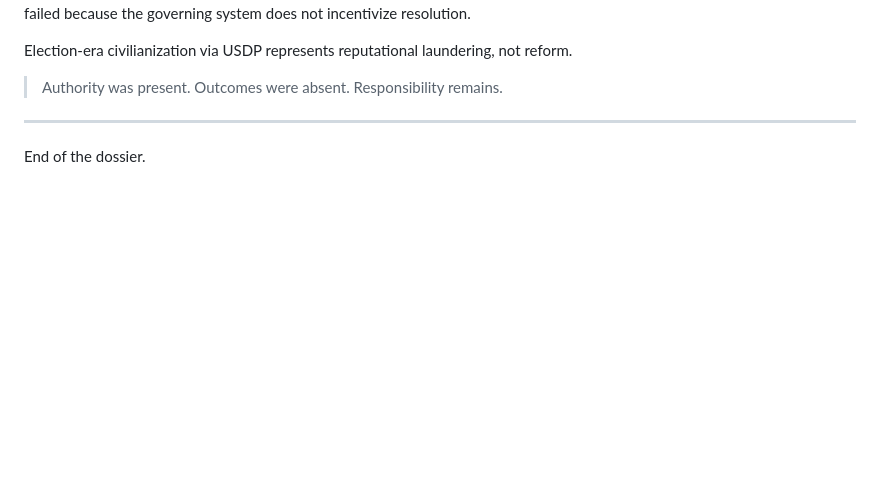
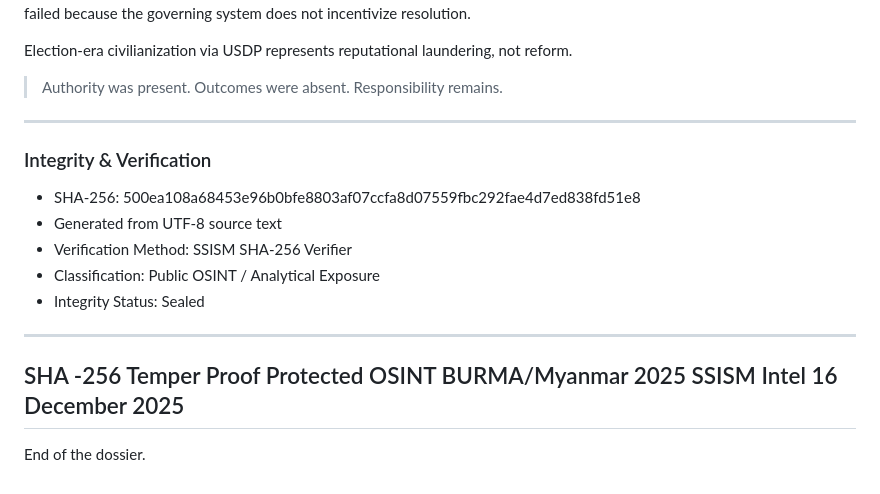
Before and after one commit to UIngarsoe/-SSISM_DISSEMINATION_ENGINE_V1, a Markdown page: dossier/SSISM_DOSSIER_Myat_Tun_Oo_Civilian_Facade_Scam_Economy_Election_Transition.md, the part around the change. Drawn GitHub-style; blank space fills up the shorter version.

Commit message:
Update SSISM_DOSSIER_Myat_Tun_Oo_Civilian_Facade_Scam_Economy_Election_Transition.md
Integrity & Verification

- SHA-256: 500ea108a68453e96b0bfe8803af07ccfa8d07559fbc292fae4d7ed838fd51e8
- Generated from UTF-8 source text
- Verification Method: SSISM SHA-256 Verifier
- Classification: Public OSINT / Analytical Exposure
- Integrity Status: Sealed

---

```diff
--- a/dossier/SSISM_DOSSIER_Myat_Tun_Oo_Civilian_Facade_Scam_Economy_Election_Transition.md
+++ b/dossier/SSISM_DOSSIER_Myat_Tun_Oo_Civilian_Facade_Scam_Economy_Election_Transition.md
@@ -235,8 +235,20 @@ Election‑era civilianization via USDP represents reputational laundering, not
 > Authority was present. Outcomes were absent. Responsibility remains.
 
 
+---
 
+### Integrity & Verification
 
+- SHA-256: 500ea108a68453e96b0bfe8803af07ccfa8d07559fbc292fae4d7ed838fd51e8
+- Generated from UTF-8 source text
+- Verification Method: SSISM SHA-256 Verifier
+- Classification: Public OSINT / Analytical Exposure
+- Integrity Status: Sealed
+
+---
+SHA -256 Temper Proof Protected OSINT BURMA/Myanmar 2025
+SSISM Intel
+16 December 2025
 ---
 
 End of the dossier.
```
